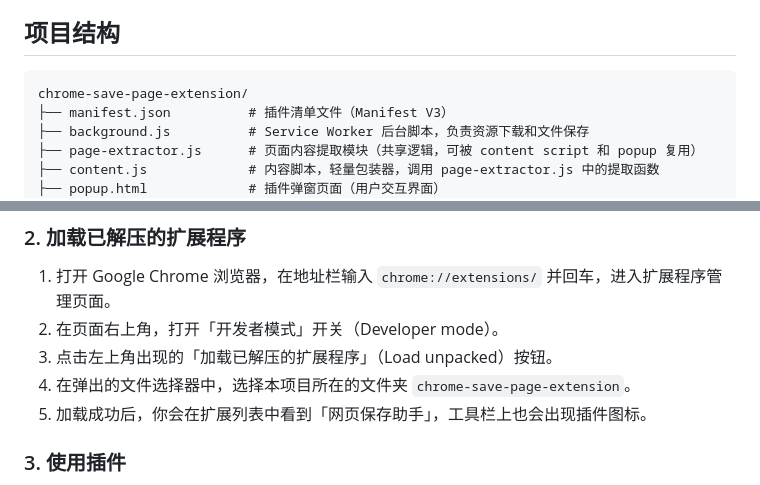
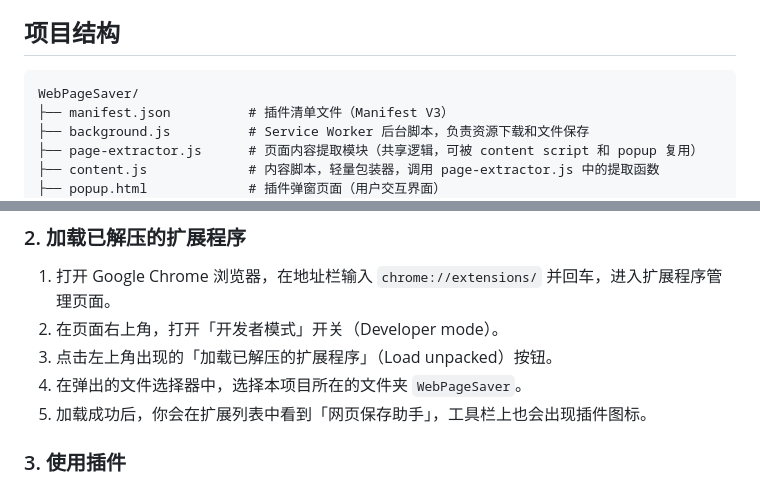
Before and after one commit to hlizao/WebPageSaver, a Markdown page: README.md, 2 parts joined by grey strips. GitHub-like rendering.

````diff
--- a/README.md
+++ b/README.md
@@ -18,7 +18,7 @@
 ## 项目结构
 
 ```
-chrome-save-page-extension/
+WebPageSaver/
 ├── manifest.json          # 插件清单文件（Manifest V3）
 ├── background.js          # Service Worker 后台脚本，负责资源下载和文件保存
 ├── page-extractor.js      # 页面内容提取模块（共享逻辑，可被 content script 和 popup 复用）
@@ -70,7 +70,7 @@ cd WebPageSaver
 1. 打开 Google Chrome 浏览器，在地址栏输入 `chrome://extensions/` 并回车，进入扩展程序管理页面。
 2. 在页面右上角，打开「开发者模式」开关（Developer mode）。
 3. 点击左上角出现的「加载已解压的扩展程序」（Load unpacked）按钮。
-4. 在弹出的文件选择器中，选择本项目所在的文件夹 `chrome-save-page-extension`。
+4. 在弹出的文件选择器中，选择本项目所在的文件夹 `WebPageSaver`。
 5. 加载成功后，你会在扩展列表中看到「网页保存助手」，工具栏上也会出现插件图标。
 
 ### 3. 使用插件
````
